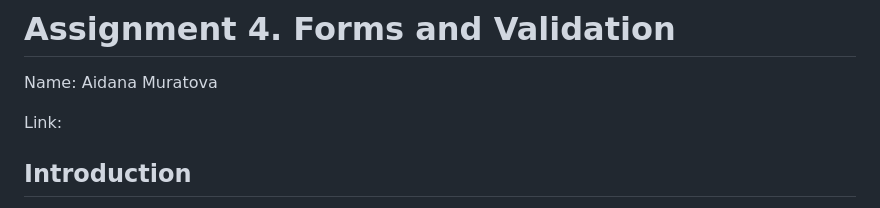
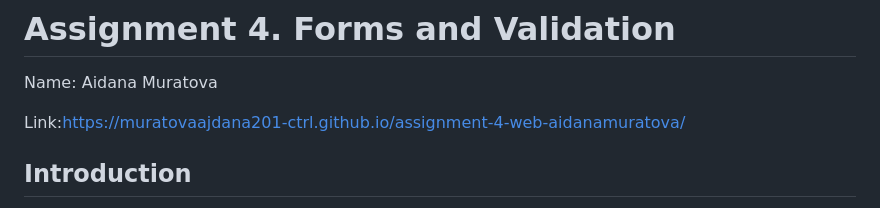
Before and after one commit to muratovaajdana201-ctrl/assignment-4-web-aidanamuratova, a Markdown page: README.md, the part around the change. Drawn GitHub-style.

```diff
--- a/README.md
+++ b/README.md
@@ -2,7 +2,7 @@
 
 Name: Aidana Muratova
 
-Link:
+Link:https://muratovaajdana201-ctrl.github.io/assignment-4-web-aidanamuratova/
 ## Introduction
 
 In this assignment I learned how to make forms in HTML, how to style them with Bootstrap and how to check the data that a user writes in them. I made one registration form in index.html. In style.css I wrote a few small styles of my own. Bootstrap 5 is connected with a CDN link, so I did not download anything.
```
